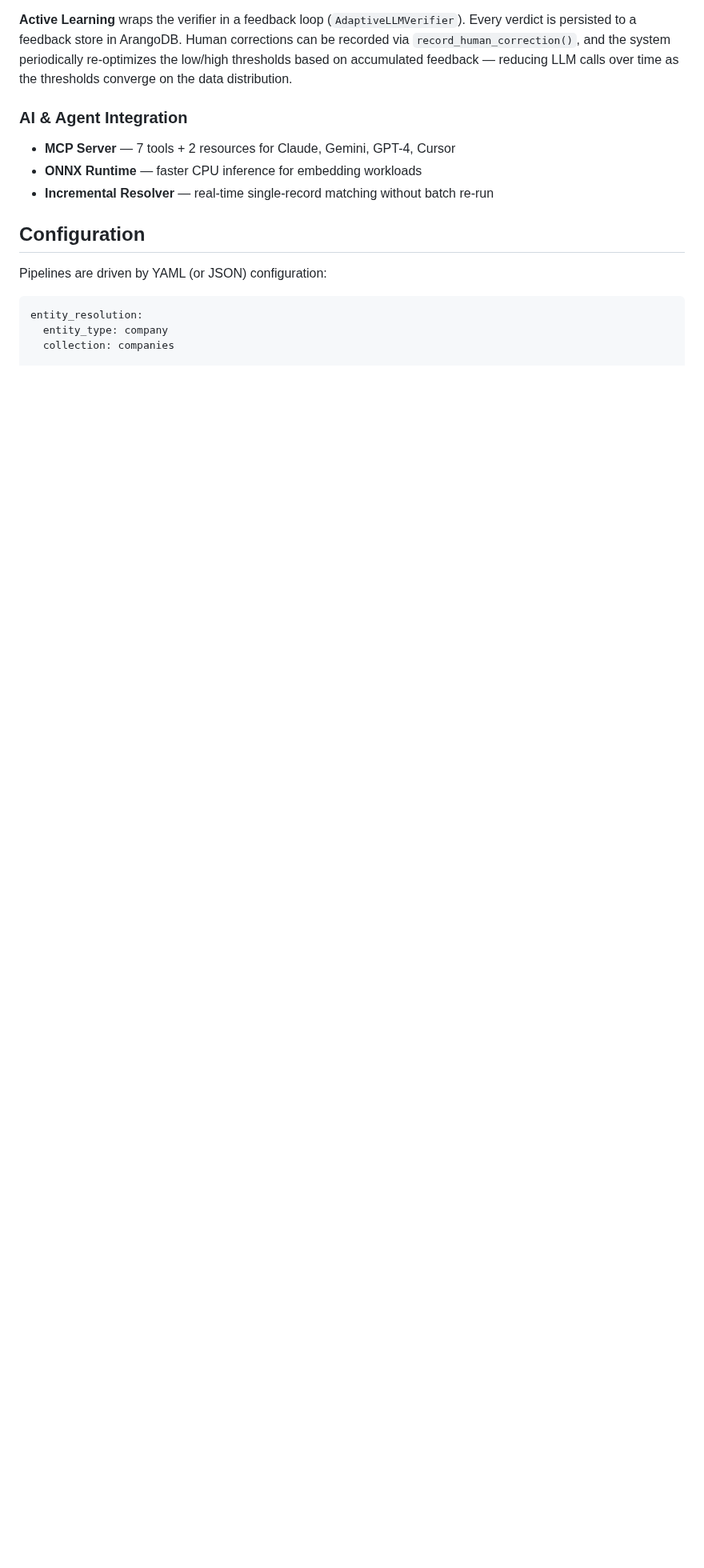
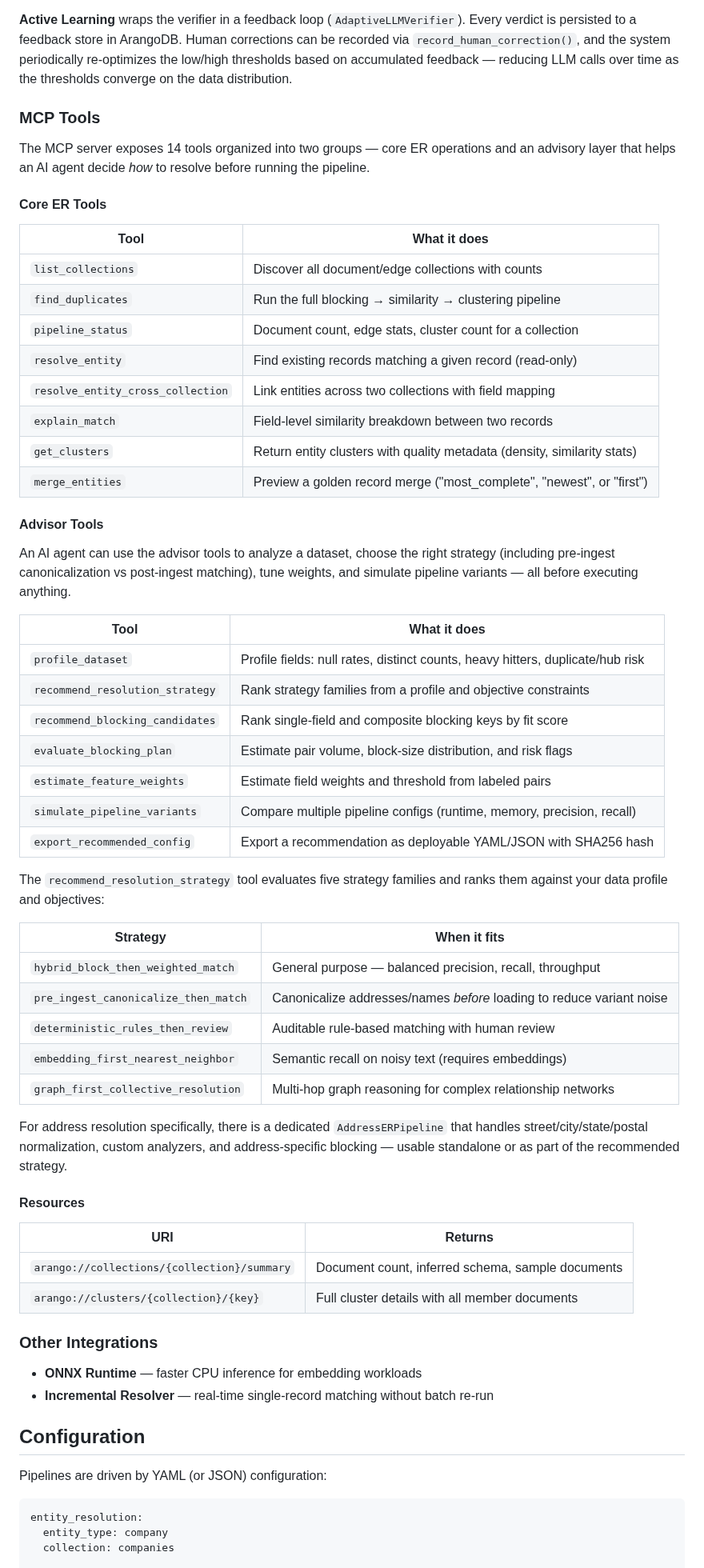
Before and after one commit to ArthurKeen/arango-entity-resolution, a Markdown page: README.md, the part around one of its changes. Shown at 80% size. Drawn GitHub-style; blank space fills up the shorter version.

Commit message:
docs: expand MCP tools section with full 14-tool inventory
Replace the brief "7 tools" mention with a complete tool reference
organized into Core ER Tools (8) and Advisor Tools (7), including
the strategy recommendation table (pre-ingest canonicalization,
hybrid blocking, embeddings, graph reasoning, deterministic rules).
Add note on AddressERPipeline for address-specific resolution.

Made-with: Cursor

```diff
--- a/README.md
+++ b/README.md
@@ -177,8 +177,57 @@ The LLM receives both records, the overall similarity score, and field-level sco
 
 **Active Learning** wraps the verifier in a feedback loop (`AdaptiveLLMVerifier`). Every verdict is persisted to a feedback store in ArangoDB. Human corrections can be recorded via `record_human_correction()`, and the system periodically re-optimizes the low/high thresholds based on accumulated feedback — reducing LLM calls over time as the thresholds converge on the data distribution.
 
-### AI & Agent Integration
-- **MCP Server** — 7 tools + 2 resources for Claude, Gemini, GPT-4, Cursor
+### MCP Tools
+
+The MCP server exposes 14 tools organized into two groups — core ER operations and an advisory layer that helps an AI agent decide *how* to resolve before running the pipeline.
+
+#### Core ER Tools
+
+| Tool | What it does |
+|------|-------------|
+| `list_collections` | Discover all document/edge collections with counts |
+| `find_duplicates` | Run the full blocking → similarity → clustering pipeline |
+| `pipeline_status` | Document count, edge stats, cluster count for a collection |
+| `resolve_entity` | Find existing records matching a given record (read-only) |
+| `resolve_entity_cross_collection` | Link entities across two collections with field mapping |
+| `explain_match` | Field-level similarity breakdown between two records |
+| `get_clusters` | Return entity clusters with quality metadata (density, similarity stats) |
+| `merge_entities` | Preview a golden record merge ("most_complete", "newest", or "first") |
+
+#### Advisor Tools
+
+An AI agent can use the advisor tools to analyze a dataset, choose the right strategy (including pre-ingest canonicalization vs post-ingest matching), tune weights, and simulate pipeline variants — all before executing anything.
+
+| Tool | What it does |
+|------|-------------|
+| `profile_dataset` | Profile fields: null rates, distinct counts, heavy hitters, duplicate/hub risk |
+| `recommend_resolution_strategy` | Rank strategy families from a profile and objective constraints |
+| `recommend_blocking_candidates` | Rank single-field and composite blocking keys by fit score |
+| `evaluate_blocking_plan` | Estimate pair volume, block-size distribution, and risk flags |
+| `estimate_feature_weights` | Estimate field weights and threshold from labeled pairs |
+| `simulate_pipeline_variants` | Compare multiple pipeline configs (runtime, memory, precision, recall) |
+| `export_recommended_config` | Export a recommendation as deployable YAML/JSON with SHA256 hash |
+
+The `recommend_resolution_strategy` tool evaluates five strategy families and ranks them against your data profile and objectives:
+
+| Strategy | When it fits |
+|----------|-------------|
+| `hybrid_block_then_weighted_match` | General purpose — balanced precision, recall, throughput |
+| `pre_ingest_canonicalize_then_match` | Canonicalize addresses/names *before* loading to reduce variant noise |
+| `deterministic_rules_then_review` | Auditable rule-based matching with human review |
+| `embedding_first_nearest_neighbor` | Semantic recall on noisy text (requires embeddings) |
+| `graph_first_collective_resolution` | Multi-hop graph reasoning for complex relationship networks |
+
+For address resolution specifically, there is a dedicated `AddressERPipeline` that handles street/city/state/postal normalization, custom analyzers, and address-specific blocking — usable standalone or as part of the recommended strategy.
+
+#### Resources
+
+| URI | Returns |
+|-----|---------|
+| `arango://collections/{collection}/summary` | Document count, inferred schema, sample documents |
+| `arango://clusters/{collection}/{key}` | Full cluster details with all member documents |
+
+### Other Integrations
 - **ONNX Runtime** — faster CPU inference for embedding workloads
 - **Incremental Resolver** — real-time single-record matching without batch re-run
 
```
Also changed, not shown: other parts of README.md (+1 -1 lines).
